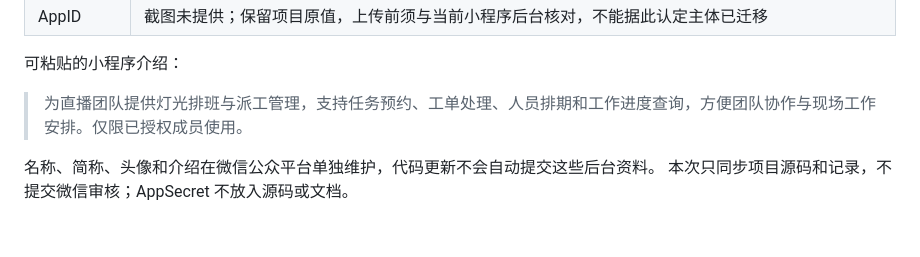
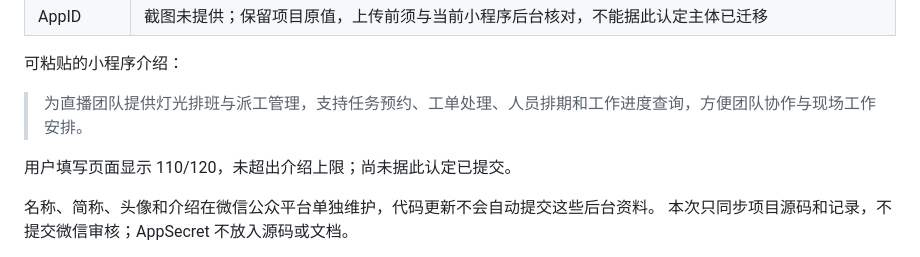
Before and after one commit to JinHe9527/lighting-dispatch, a Markdown page: docs/微信小程序配置指引.md, the part around the change. Drawn GitHub-style; blank space fills up the shorter version.

Commit message:
docs(miniprogram): record introduction within platform limit

```diff
--- a/docs/微信小程序配置指引.md
+++ b/docs/微信小程序配置指引.md
@@ -15,7 +15,9 @@
 
 可粘贴的小程序介绍：
 
-> 为直播团队提供灯光排班与派工管理，支持任务预约、工单处理、人员排期和工作进度查询，方便团队协作与现场工作安排。仅限已授权成员使用。
+> 为直播团队提供灯光排班与派工管理，支持任务预约、工单处理、人员排期和工作进度查询，方便团队协作与现场工作安排。
+
+用户填写页面显示 110/120，未超出介绍上限；尚未据此认定已提交。
 
 名称、简称、头像和介绍在微信公众平台单独维护，代码更新不会自动提交这些后台资料。
 本次只同步项目源码和记录，不提交微信审核；AppSecret 不放入源码或文档。
```
